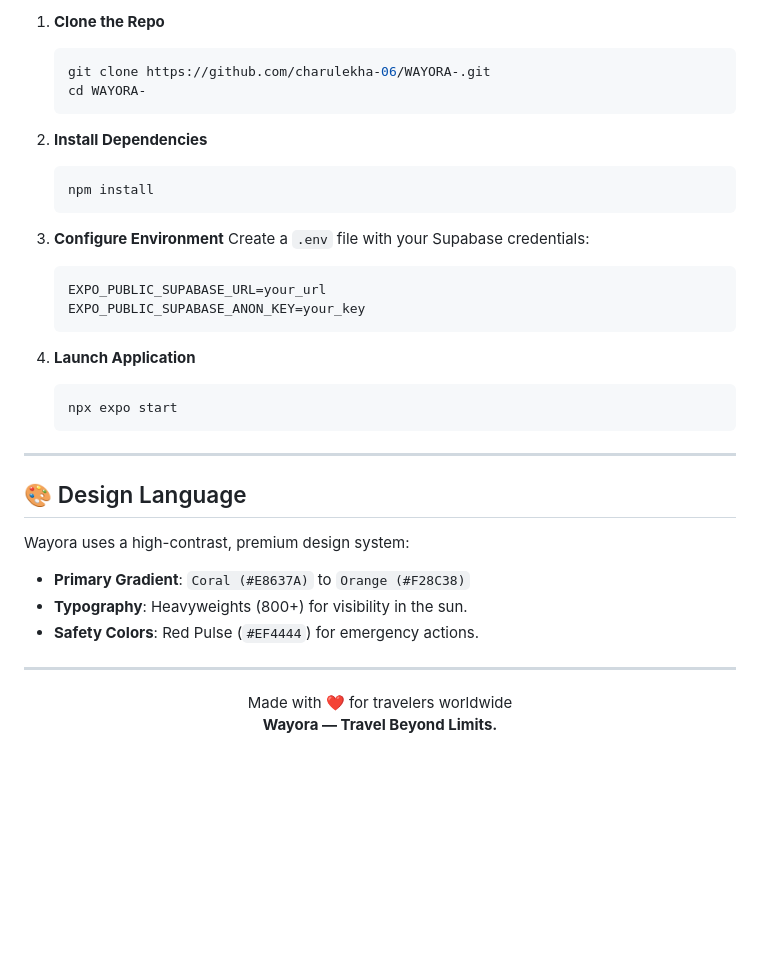
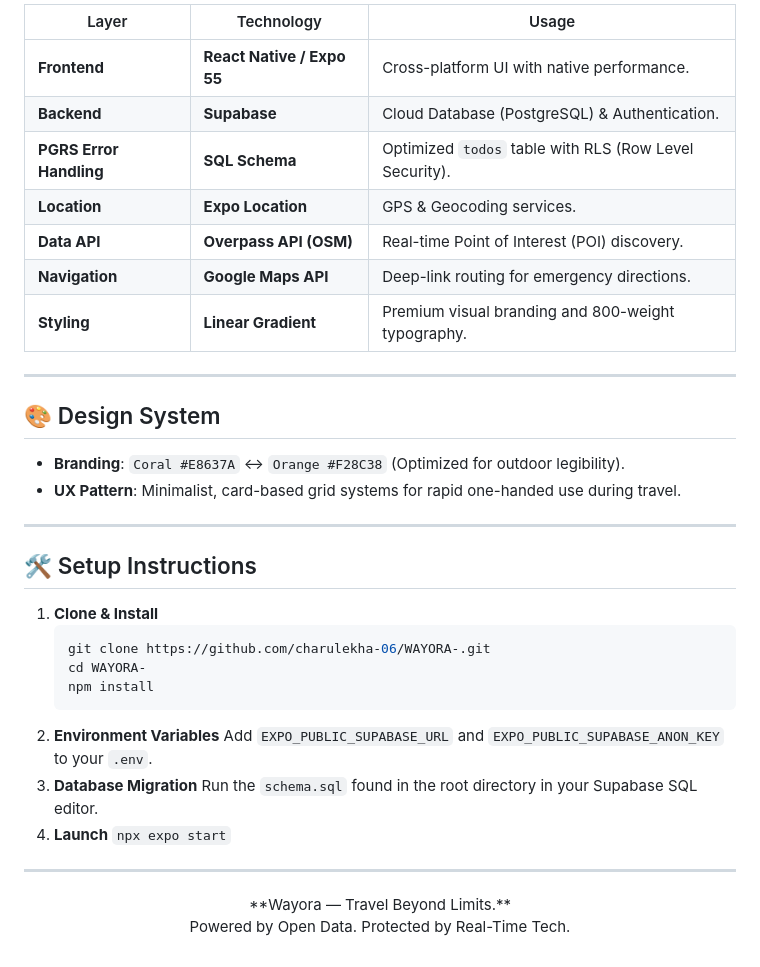
Before and after one commit to charulekha-06/WAYORA-, a Markdown page: README.md, the part around one of its changes. Rendered like a GitHub page; blank space fills up the shorter version.

````diff
--- a/README.md
+++ b/README.md
@@ -54,38 +33,40 @@
 
-1. **Clone the Repo**
-   ```bash
-   git clone https://github.com/charulekha-06/WAYORA-.git
-   cd WAYORA-
-   ```
-
-2. **Install Dependencies**
-   ```bash
-   npm install
-   ```
-
-3. **Configure Environment**
-   Create a `.env` file with your Supabase credentials:
-   ```env
-   EXPO_PUBLIC_SUPABASE_URL=your_url
-   EXPO_PUBLIC_SUPABASE_ANON_KEY=your_key
-   ```
-
-4. **Launch Application**
-   ```bash
-   npx expo start
-   ```
+| Layer | Technology | Usage |
+|-------|-----------|-------|
+| **Frontend** | **React Native / Expo 55** | Cross-platform UI with native performance. |
+| **Backend** | **Supabase** | Cloud Database (PostgreSQL) & Authentication. |
+| **PGRS Error Handling** | **SQL Schema** | Optimized `todos` table with RLS (Row Level Security). |
+| **Location** | **Expo Location** | GPS & Geocoding services. |
+| **Data API** | **Overpass API (OSM)** | Real-time Point of Interest (POI) discovery. |
+| **Navigation** | **Google Maps API** | Deep-link routing for emergency directions. |
+| **Styling** | **Linear Gradient** | Premium visual branding and 800-weight typography. |
 
 ---
 
-## 🎨 Design Language
-Wayora uses a high-contrast, premium design system:
-- **Primary Gradient**: `Coral (#E8637A)` to `Orange (#F28C38)`
-- **Typography**: Heavyweights (800+) for visibility in the sun.
-- **Safety Colors**: Red Pulse (`#EF4444`) for emergency actions.
+## 🎨 Design System
+*   **Branding**: `Coral #E8637A` ↔ `Orange #F28C38` (Optimized for outdoor legibility).
+*   **UX Pattern**: Minimalist, card-based grid systems for rapid one-handed use during travel.
+
+---
+
+## 🛠️ Setup Instructions
+
+1.  **Clone & Install**
+    ```bash
+    git clone https://github.com/charulekha-06/WAYORA-.git
+    cd WAYORA-
+    npm install
+    ```
+2.  **Environment Variables**
+    Add `EXPO_PUBLIC_SUPABASE_URL` and `EXPO_PUBLIC_SUPABASE_ANON_KEY` to your `.env`.
+3.  **Database Migration**
+    Run the `schema.sql` found in the root directory in your Supabase SQL editor.
+4.  **Launch**
+    `npx expo start`
 
 ---
 
 <p align="center">
-  Made with ❤️ for travelers worldwide <br/>
-  <strong>Wayora — Travel Beyond Limits.</strong>
+  **Wayora — Travel Beyond Limits.** <br/>
+  Powered by Open Data. Protected by Real-Time Tech.
 </p>
````
Also changed, not shown: other parts of README.md (+21 -42 lines).
